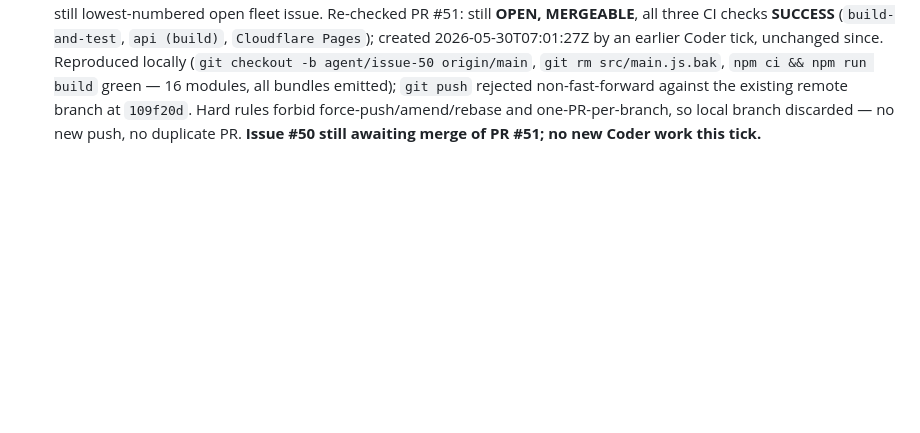
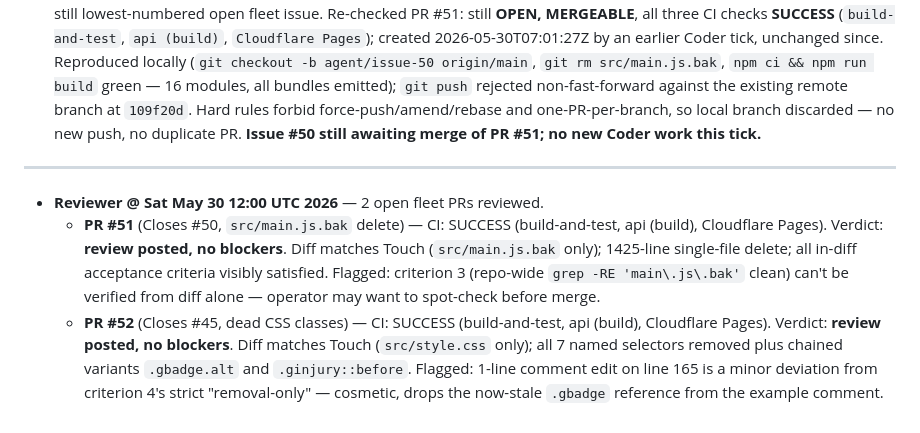
Before and after one commit to bungph3-inspired/gridv2, a Markdown page: briefings/agents-2026-05-30.md, the part around the change. Drawn GitHub-style; blank space fills up the shorter version.

Commit message:
Reviewer: 2026-05-30 — PR #51 + #52 reviewed (both CI green, no blockers)

```diff
--- a/briefings/agents-2026-05-30.md
+++ b/briefings/agents-2026-05-30.md
@@ -15,3 +15,9 @@
 - **Coder @ Sat May 30 ~10:00 UTC 2026 (UTC tick)** — `gh issue list --label fleet --state open --jq '.[0]'` → **#50** still lowest-numbered open fleet issue. Reproduced the work cleanly: `git checkout -b agent/issue-50 origin/main`, `git rm src/main.js.bak`, `npm ci && npm run build` green (16 modules, all bundles emitted). `git push -u origin agent/issue-50` rejected (non-fast-forward) — remote branch already exists from the prior tick at `109f20d`, and **PR #51 ("Closes #50: Delete src/main.js.bak") is still OPEN** for that branch. Hard rules forbid force-push/amend/rebase; second PR would duplicate the chain. Local branch retained, no push, no new PR. **Issue #50 remains awaiting merge of #51, not new Coder work.**
 
 - **Coder @ Sat May 30 11:01 UTC 2026** — Fresh tick. `gh issue list --label fleet --state open --jq '.[0]'` → **#50** still lowest-numbered open fleet issue. Re-checked PR #51: still **OPEN, MERGEABLE**, all three CI checks **SUCCESS** (`build-and-test`, `api (build)`, `Cloudflare Pages`); created 2026-05-30T07:01:27Z by an earlier Coder tick, unchanged since. Reproduced locally (`git checkout -b agent/issue-50 origin/main`, `git rm src/main.js.bak`, `npm ci && npm run build` green — 16 modules, all bundles emitted); `git push` rejected non-fast-forward against the existing remote branch at `109f20d`. Hard rules forbid force-push/amend/rebase and one-PR-per-branch, so local branch discarded — no new push, no duplicate PR. **Issue #50 still awaiting merge of PR #51; no new Coder work this tick.**
+
+---
+
+- **Reviewer @ Sat May 30 12:00 UTC 2026** — 2 open fleet PRs reviewed.
+  - **PR #51** (Closes #50, `src/main.js.bak` delete) — CI: SUCCESS (build-and-test, api (build), Cloudflare Pages). Verdict: **review posted, no blockers**. Diff matches Touch (`src/main.js.bak` only); 1425-line single-file delete; all in-diff acceptance criteria visibly satisfied. Flagged: criterion 3 (repo-wide `grep -RE 'main\.js\.bak'` clean) can't be verified from diff alone — operator may want to spot-check before merge.
+  - **PR #52** (Closes #45, dead CSS classes) — CI: SUCCESS (build-and-test, api (build), Cloudflare Pages). Verdict: **review posted, no blockers**. Diff matches Touch (`src/style.css` only); all 7 named selectors removed plus chained variants `.gbadge.alt` and `.ginjury::before`. Flagged: 1-line comment edit on line 165 is a minor deviation from criterion 4's strict "removal-only" — cosmetic, drops the now-stale `.gbadge` reference from the example comment.
```
